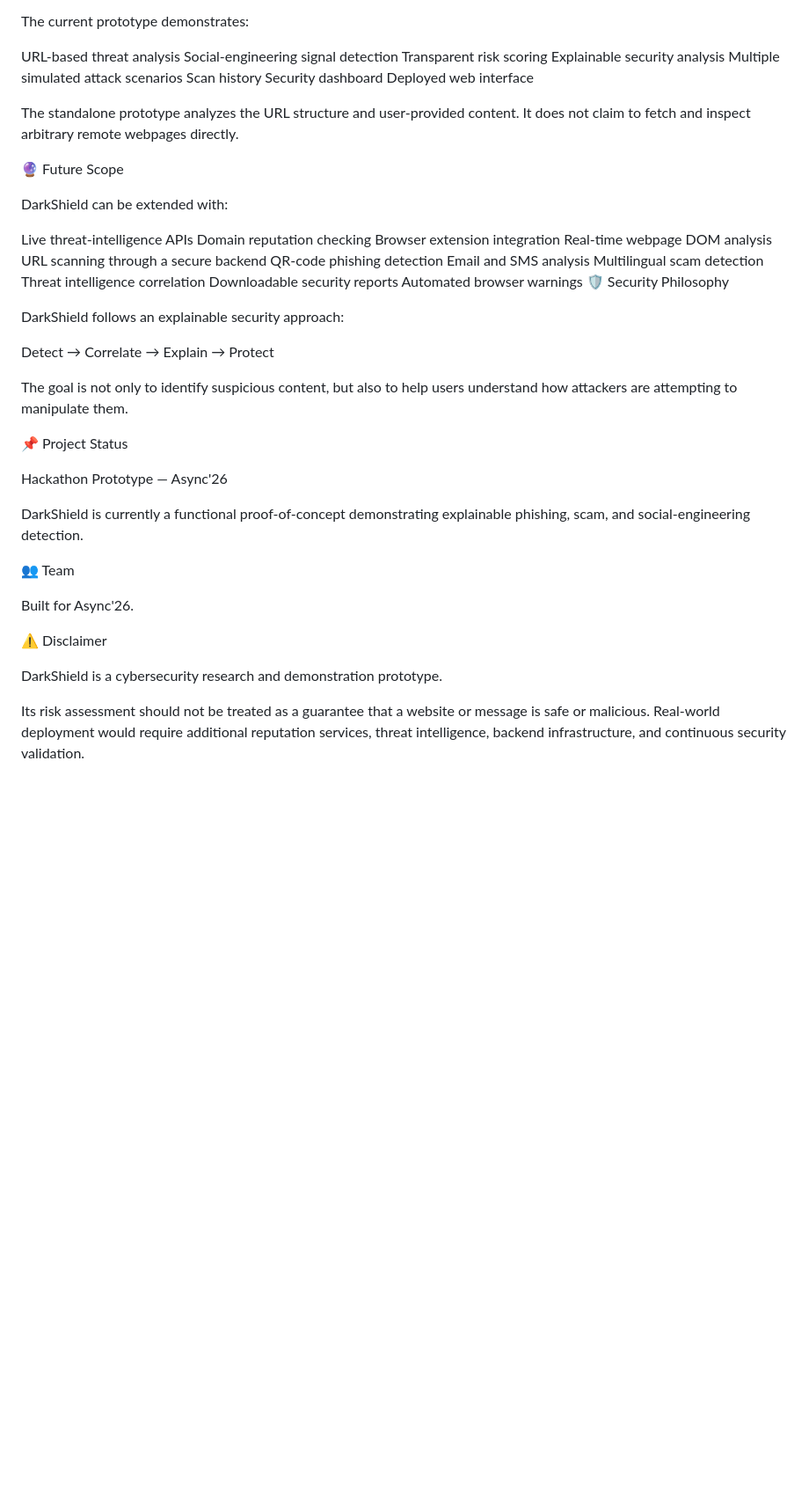
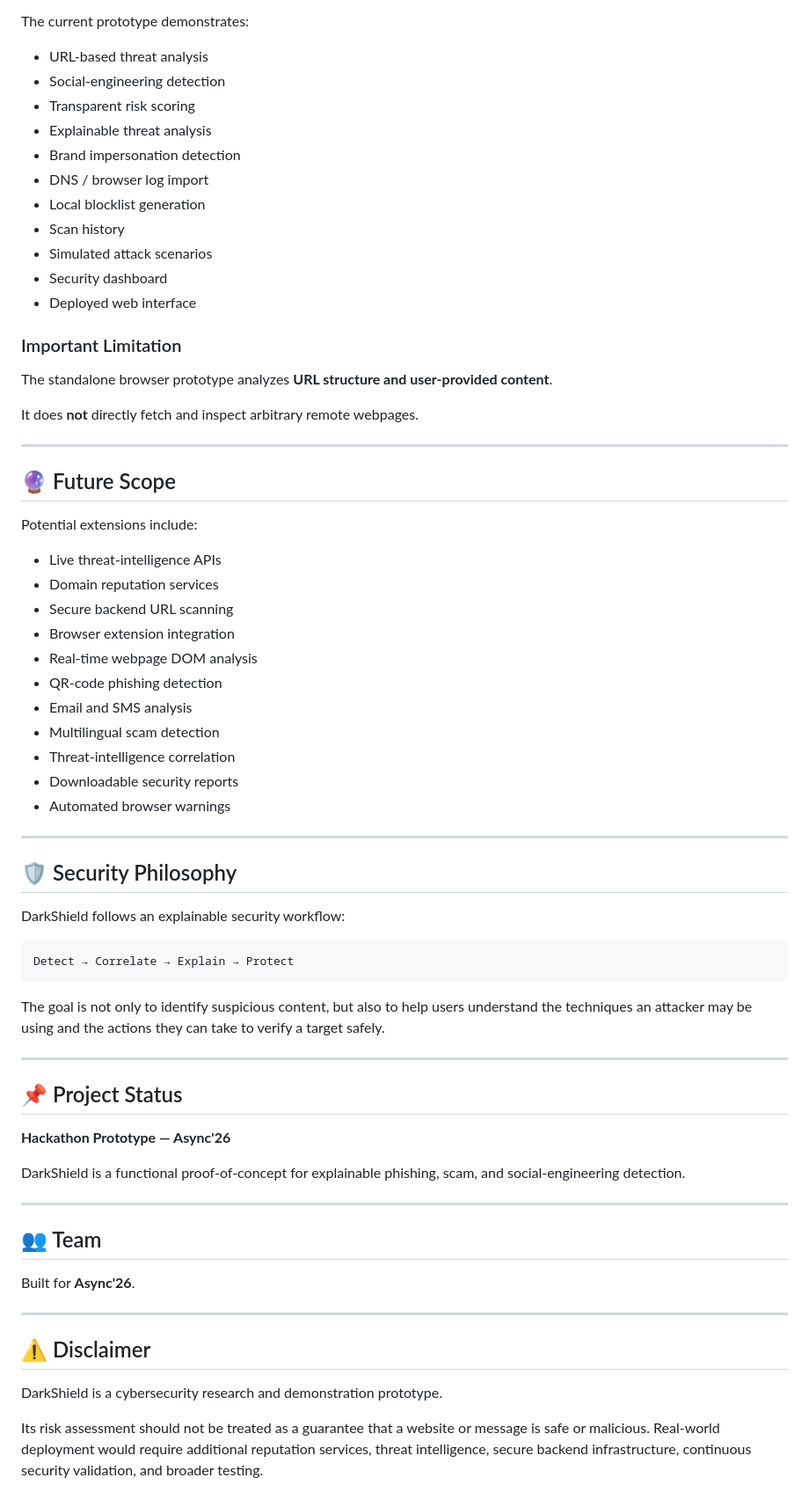
Before and after one commit to Vandana-s-h/DarkShield-, a Markdown page: README.md, the part around one of its changes. Shown at 88% size. Drawn GitHub-style; blank space fills up the shorter version.

````diff
--- a/README.md
+++ b/README.md
@@ -229,52 +312,72 @@ GitHub
 
 The current prototype demonstrates:
 
-URL-based threat analysis
-Social-engineering signal detection
-Transparent risk scoring
-Explainable security analysis
-Multiple simulated attack scenarios
-Scan history
-Security dashboard
-Deployed web interface
+* URL-based threat analysis
+* Social-engineering detection
+* Transparent risk scoring
+* Explainable threat analysis
+* Brand impersonation detection
+* DNS / browser log import
+* Local blocklist generation
+* Scan history
+* Simulated attack scenarios
+* Security dashboard
+* Deployed web interface
 
-The standalone prototype analyzes the URL structure and user-provided content. It does not claim to fetch and inspect arbitrary remote webpages directly.
+### Important Limitation
 
-🔮 Future Scope
+The standalone browser prototype analyzes **URL structure and user-provided content**.
 
-DarkShield can be extended with:
+It does **not** directly fetch and inspect arbitrary remote webpages.
 
-Live threat-intelligence APIs
-Domain reputation checking
-Browser extension integration
-Real-time webpage DOM analysis
-URL scanning through a secure backend
-QR-code phishing detection
-Email and SMS analysis
-Multilingual scam detection
-Threat intelligence correlation
-Downloadable security reports
-Automated browser warnings
-🛡️ Security Philosophy
+---
 
-DarkShield follows an explainable security approach:
+## 🔮 Future Scope
 
+Potential extensions include:
+
+* Live threat-intelligence APIs
+* Domain reputation services
+* Secure backend URL scanning
+* Browser extension integration
+* Real-time webpage DOM analysis
+* QR-code phishing detection
+* Email and SMS analysis
+* Multilingual scam detection
+* Threat-intelligence correlation
+* Downloadable security reports
+* Automated browser warnings
+
+---
+
+## 🛡️ Security Philosophy
+
+DarkShield follows an explainable security workflow:
+
+```text
 Detect → Correlate → Explain → Protect
+```
 
-The goal is not only to identify suspicious content, but also to help users understand how attackers are attempting to manipulate them.
+The goal is not only to identify suspicious content, but also to help users understand the techniques an attacker may be using and the actions they can take to verify a target safely.
 
-📌 Project Status
+---
 
-Hackathon Prototype — Async'26
+## 📌 Project Status
 
-DarkShield is currently a functional proof-of-concept demonstrating explainable phishing, scam, and social-engineering detection.
+**Hackathon Prototype — Async'26**
 
-👥 Team
+DarkShield is a functional proof-of-concept for explainable phishing, scam, and social-engineering detection.
 
-Built for Async'26.
+---
 
-⚠️ Disclaimer
+## 👥 Team
+
+Built for **Async'26**.
+
+---
+
+## ⚠️ Disclaimer
 
 DarkShield is a cybersecurity research and demonstration prototype.
 
-Its risk assessment should not be treated as a guarantee that a website or message is safe or malicious. Real-world deployment would require additional reputation services, threat intelligence, backend infrastructure, and continuous security validation.
+Its risk assessment should not be treated as a guarantee that a website or message is safe or malicious. Real-world deployment would require additional reputation services, threat intelligence, secure backend infrastructure, continuous security validation, and broader testing.
````
Also changed, not shown: other parts of README.md (+244 -161 lines).
